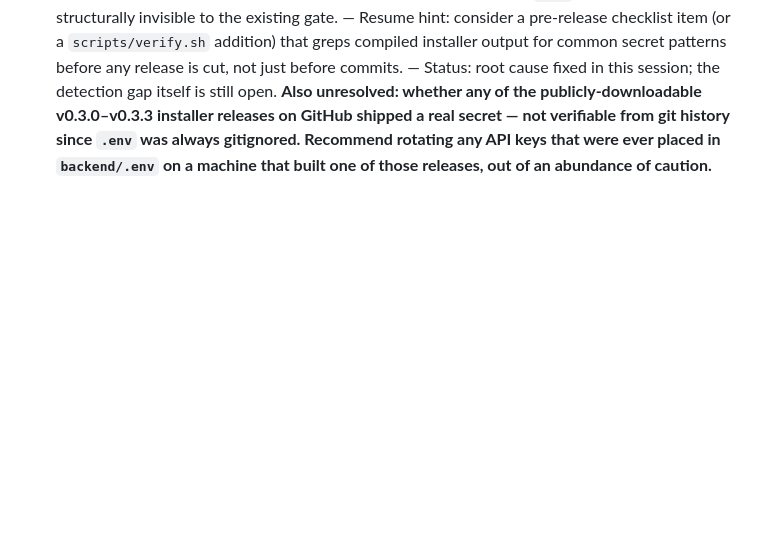
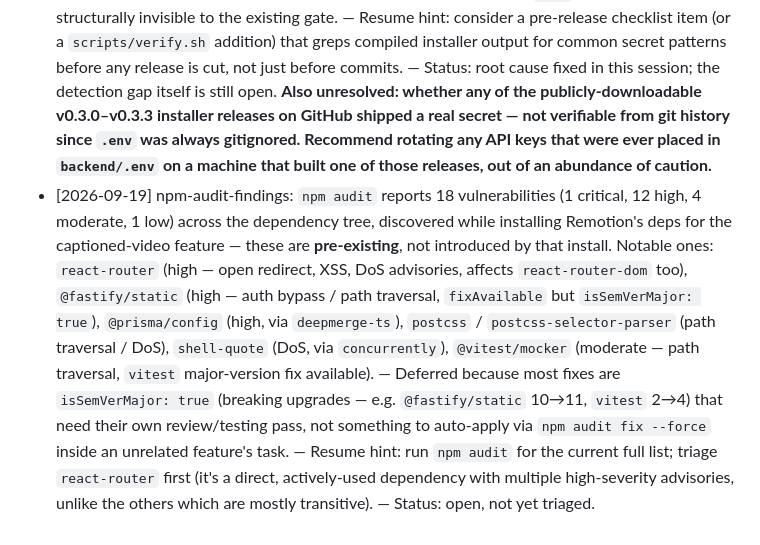
Before and after one commit to Thatisshayan/Mint, a Markdown page: docs/governance/DEFERRED_WORK.md, the part around the change. Drawn GitHub-style; blank space fills up the shorter version.

Commit message:
docs: log pre-existing npm audit findings (1 critical, 12 high) surfaced while installing Remotion deps
Co-Authored-By: Claude Sonnet 5 <noreply@anthropic.com>

```diff
--- a/docs/governance/DEFERRED_WORK.md
+++ b/docs/governance/DEFERRED_WORK.md
@@ -51,3 +51,20 @@ Rule 12 / Rule 11. This register survives the session. Future agents resume from
   gitignored. Recommend rotating any API keys that were ever placed in
   `backend/.env` on a machine that built one of those releases, out of an
   abundance of caution.**
+- [2026-09-19] npm-audit-findings: `npm audit` reports 18 vulnerabilities (1
+  critical, 12 high, 4 moderate, 1 low) across the dependency tree, discovered
+  while installing Remotion's deps for the captioned-video feature — these are
+  **pre-existing**, not introduced by that install. Notable ones: `react-router`
+  (high — open redirect, XSS, DoS advisories, affects `react-router-dom` too),
+  `@fastify/static` (high — auth bypass / path traversal, `fixAvailable` but
+  `isSemVerMajor: true`), `@prisma/config` (high, via `deepmerge-ts`), `postcss`
+  / `postcss-selector-parser` (path traversal / DoS), `shell-quote` (DoS, via
+  `concurrently`), `@vitest/mocker` (moderate — path traversal, `vitest`
+  major-version fix available). — Deferred because most fixes are
+  `isSemVerMajor: true` (breaking upgrades — e.g. `@fastify/static` 10→11,
+  `vitest` 2→4) that need their own review/testing pass, not something to
+  auto-apply via `npm audit fix --force` inside an unrelated feature's task.
+  — Resume hint: run `npm audit` for the current full list; triage
+  `react-router` first (it's a direct, actively-used dependency with multiple
+  high-severity advisories, unlike the others which are mostly transitive).
+  — Status: open, not yet triaged.
```
